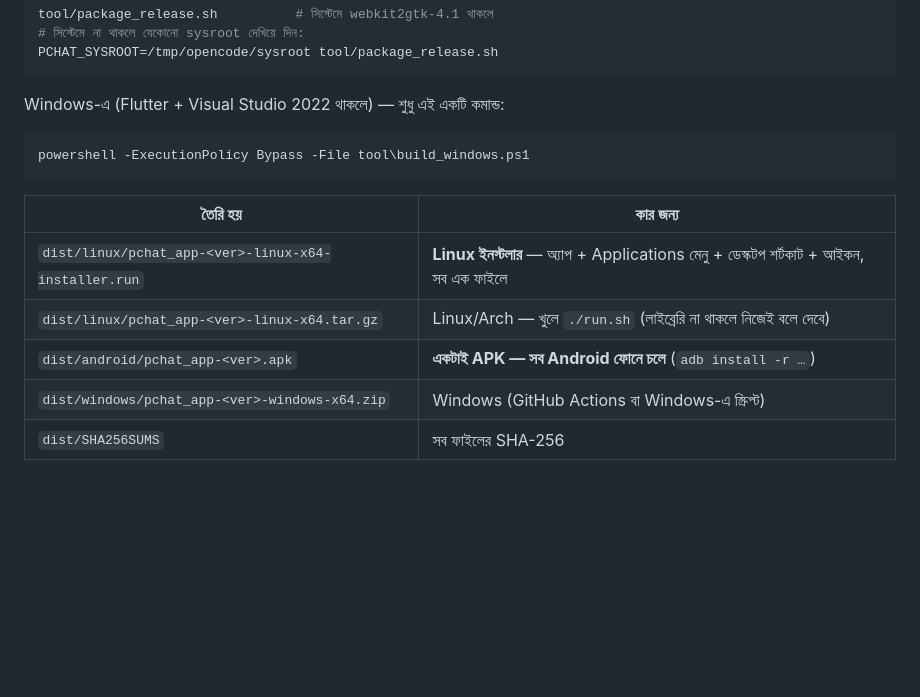
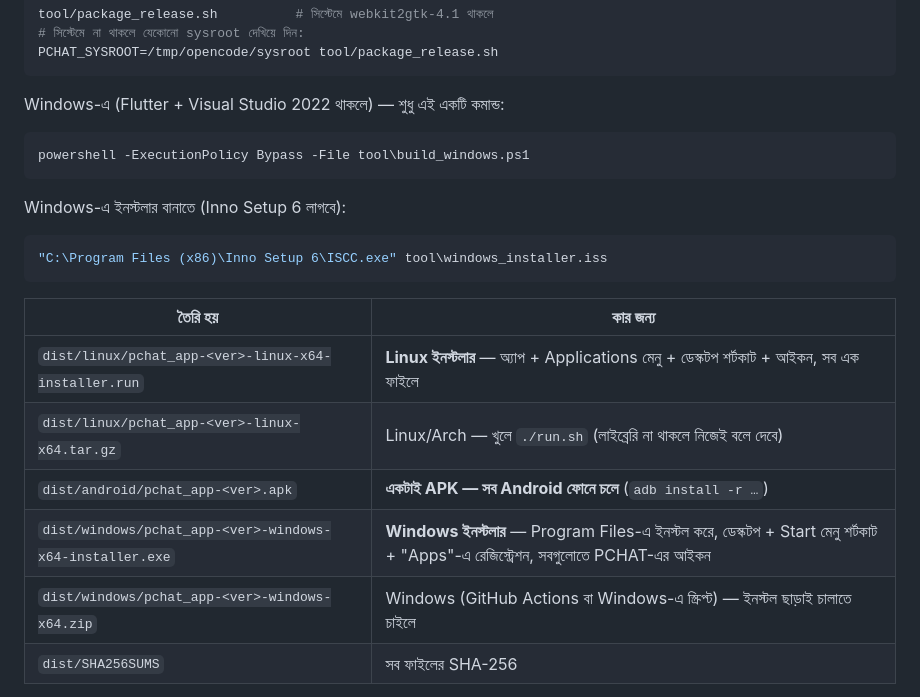
Before and after one commit to pchat9462/pchat, a Markdown page: README.md, the part around the change. GitHub-like rendering; blank space fills up the shorter version.

Commit message:
docs: how the Windows installer is built and what it leaves behind

````diff
--- a/README.md
+++ b/README.md
@@ -164,12 +164,18 @@ Windows-এ (Flutter + Visual Studio 2022 থাকলে) — শুধু এ
 powershell -ExecutionPolicy Bypass -File tool\build_windows.ps1
 ```
 
+Windows-এ ইনস্টলার বানাতে (Inno Setup 6 লাগবে):
+```powershell
+"C:\Program Files (x86)\Inno Setup 6\ISCC.exe" tool\windows_installer.iss
+```
+
 | তৈরি হয় | কার জন্য |
 |---|---|
 | `dist/linux/pchat_app-<ver>-linux-x64-installer.run` | **Linux ইনস্টলার** — অ্যাপ + Applications মেনু + ডেস্কটপ শর্টকাট + আইকন, সব এক ফাইলে |
 | `dist/linux/pchat_app-<ver>-linux-x64.tar.gz` | Linux/Arch — খুলে `./run.sh` (লাইব্রেরি না থাকলে নিজেই বলে দেবে) |
 | `dist/android/pchat_app-<ver>.apk` | **একটাই APK — সব Android ফোনে চলে** (`adb install -r …`) |
-| `dist/windows/pchat_app-<ver>-windows-x64.zip` | Windows (GitHub Actions বা Windows-এ স্ক্রিপ্ট) |
+| `dist/windows/pchat_app-<ver>-windows-x64-installer.exe` | **Windows ইনস্টলার** — Program Files-এ ইনস্টল করে, ডেস্কটপ + Start মেনু শর্টকাট + "Apps"-এ রেজিস্ট্রেশন, সবগুলোতে PCHAT-এর আইকন |
+| `dist/windows/pchat_app-<ver>-windows-x64.zip` | Windows (GitHub Actions বা Windows-এ স্ক্রিপ্ট) — ইনস্টল ছাড়াই চালাতে চাইলে |
 | `dist/SHA256SUMS` | সব ফাইলের SHA-256 |
 
 প্রকাশের সময় দরকার হলে `tool/package_release.sh --all-android` চালালে per-ABI APK আর Play Store-এর `.aab`-ও তৈরি হবে (ফোনে ইনস্টলের জন্য লাগে না)।
````
